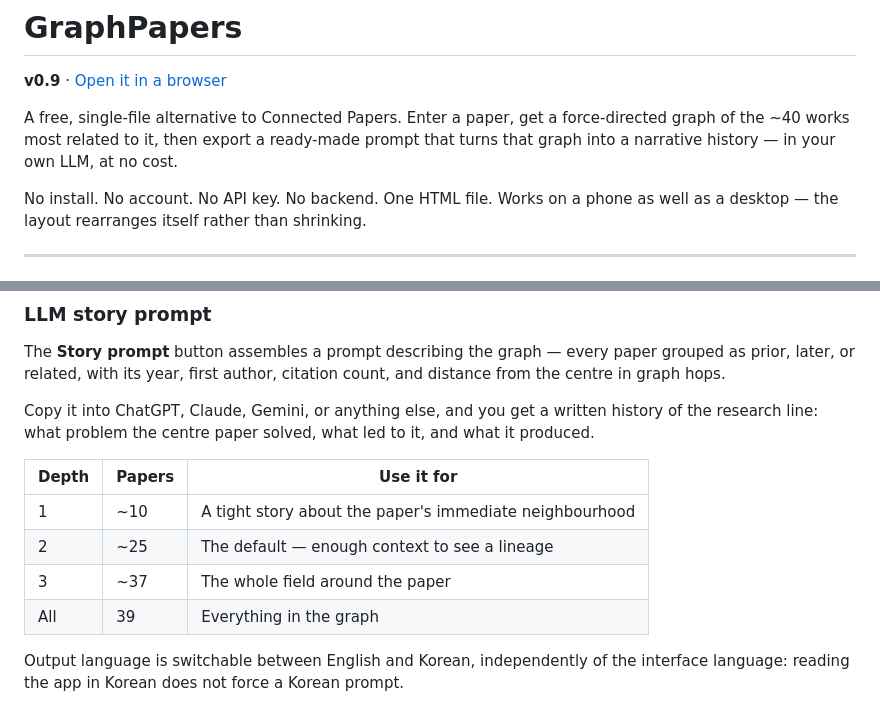
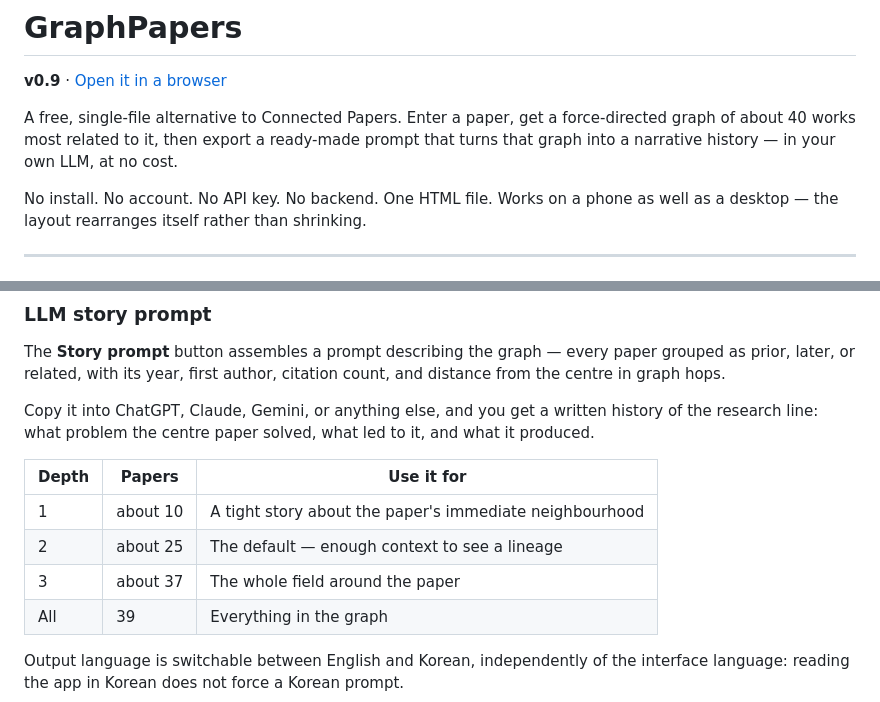
Before and after one commit to OddThumb/GraphPapers, a Markdown page: README.md, 2 parts joined by grey strips. GitHub-like rendering.

Commit message:
Stop GFM reading range tildes as strikethrough
"그래프 하나에 4~8회, Quantum Jump 한 번에 1~6회" rendered as "48회" and
"16회" with everything between struck out: GFM treats ~text~ as
strikethrough, and the two range tildes in that sentence paired up.

Korean ranges now use an en dash. The English used ~ for "about" in four
places; each sat in its own block so nothing was struck out yet, but one
edit bringing two into the same paragraph would have done it silently.
They now say "about", and neither file contains a tilde.

Co-Authored-By: Claude Opus 5 <noreply@anthropic.com>
Claude-Session: https://claude.ai/code/session_01Xe1HkXJbkrbufXgMkdLJL3

```diff
--- a/README.md
+++ b/README.md
@@ -11,7 +11,7 @@
 
 **v0.9** · [Open it in a browser](https://oddthumb.github.io/GraphPapers/)
 
-A free, single-file alternative to Connected Papers. Enter a paper, get a force-directed graph of the ~40 works most related to it, then export a ready-made prompt that turns that graph into a narrative history — in your own LLM, at no cost.
+A free, single-file alternative to Connected Papers. Enter a paper, get a force-directed graph of about 40 works most related to it, then export a ready-made prompt that turns that graph into a narrative history — in your own LLM, at no cost.
 
 No install. No account. No API key. No backend. One HTML file. Works on a phone as well as a desktop — the layout rearranges itself rather than shrinking.
 
@@ -105,9 +105,9 @@ Copy it into ChatGPT, Claude, Gemini, or anything else, and you get a written hi
 
 | Depth | Papers | Use it for |
 |---|---|---|
-| 1 | ~10 | A tight story about the paper's immediate neighbourhood |
-| 2 | ~25 | The default — enough context to see a lineage |
-| 3 | ~37 | The whole field around the paper |
+| 1 | about 10 | A tight story about the paper's immediate neighbourhood |
+| 2 | about 25 | The default — enough context to see a lineage |
+| 3 | about 37 | The whole field around the paper |
 | All | 39 | Everything in the graph |
 
 Output language is switchable between English and Korean, independently of the interface language: reading the app in Korean does not force a Korean prompt.
```
Also changed, not shown: README.ko.md (+1 -1 lines).
